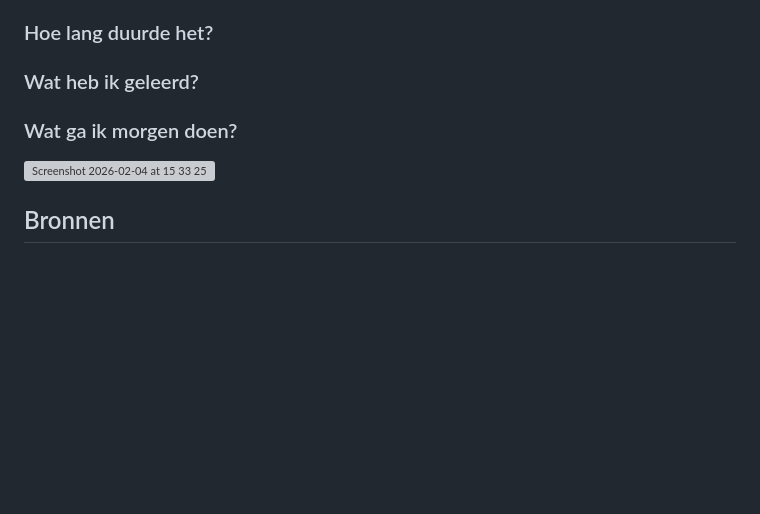
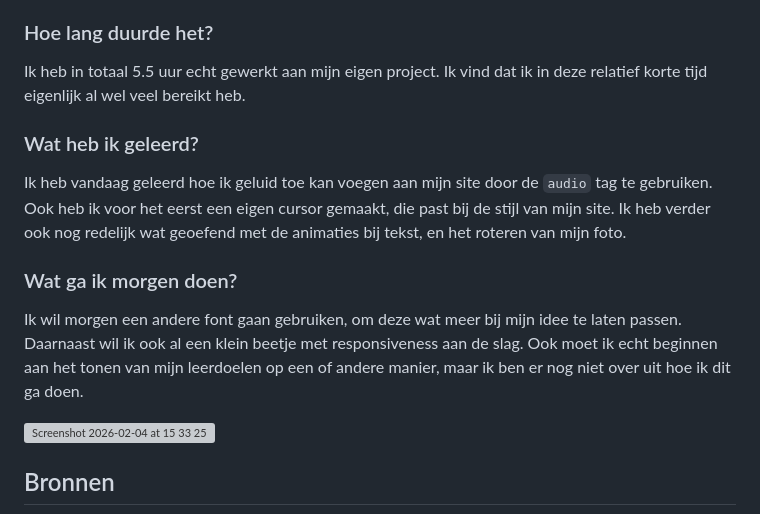
Before and after one commit to MatsvdZ/dit-ben-ik, a Markdown page: README.md, the part around the change. GitHub-like rendering; blank space fills up the shorter version; grey boxes are pictures that could not be loaded.

Commit message:
Update README with project progress and future plans
Added details about project duration and learnings.

````diff
--- a/README.md
+++ b/README.md
@@ -105,13 +105,14 @@ Ik heb een play button voor muziek toegevoegd, waarmee je de Tron themesong aan
 Daarnaast hebben we de extra eis gekregen om ook andere mensen hun data in te laden, dit kon ik gelukkig redelijk makkelijk toevoegen. Ik wist ook de perfecte plek hiervoor, namelijk de mogelijkheid om van player te switchen, wat dus eigenlijk gelijk staat aan het aanpassen van de data van andere mensen.
 
 ### Hoe lang duurde het?
+Ik heb in totaal 5.5 uur echt gewerkt aan mijn eigen project. Ik vind dat ik in deze relatief korte tijd eigenlijk al wel veel bereikt heb.
 
 
 ###  Wat heb ik geleerd?
-
+Ik heb vandaag geleerd hoe ik geluid toe kan voegen aan mijn site door de ```audio``` tag te gebruiken. Ook heb ik voor het eerst een eigen cursor gemaakt, die past bij de stijl van mijn site. Ik heb verder ook nog redelijk wat geoefend met de animaties bij tekst, en het roteren van mijn foto.
 
 ### Wat ga ik morgen doen?
-
+Ik wil morgen een andere font gaan gebruiken, om deze wat meer bij mijn idee te laten passen. Daarnaast wil ik ook al een klein beetje met responsiveness aan de slag. Ook moet ik echt beginnen aan het tonen van mijn leerdoelen op een of andere manier, maar ik ben er nog niet over uit hoe ik dit ga doen.
 
 
 
````
